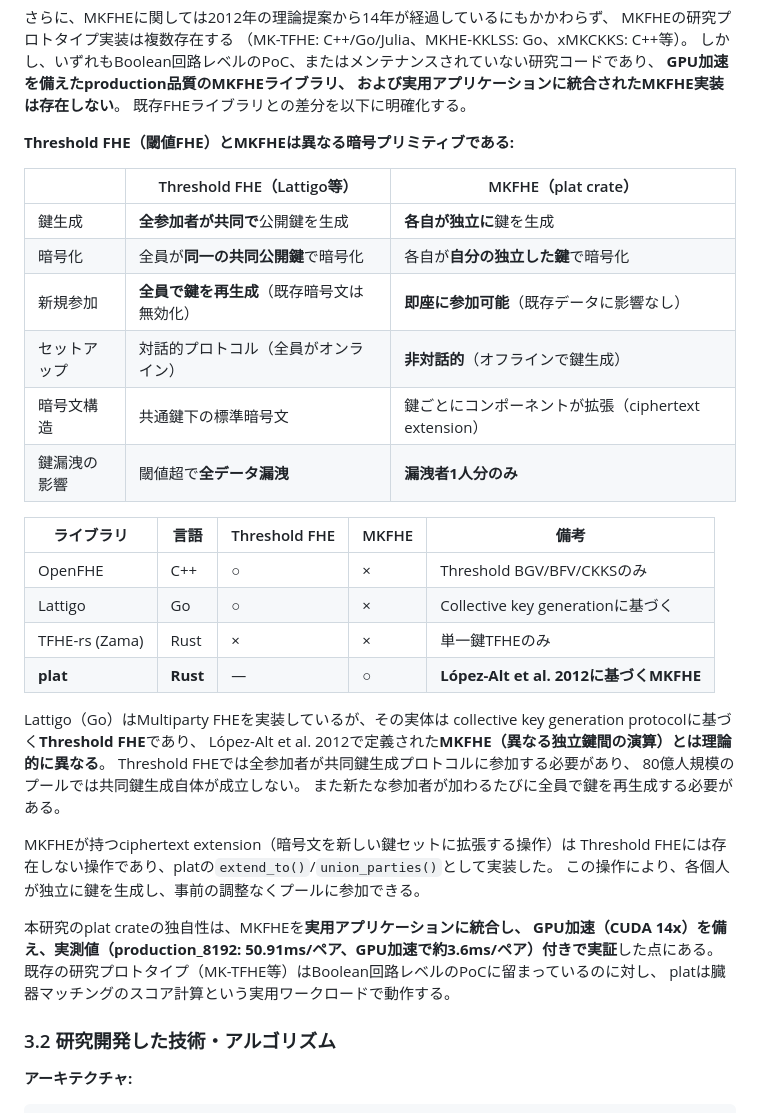
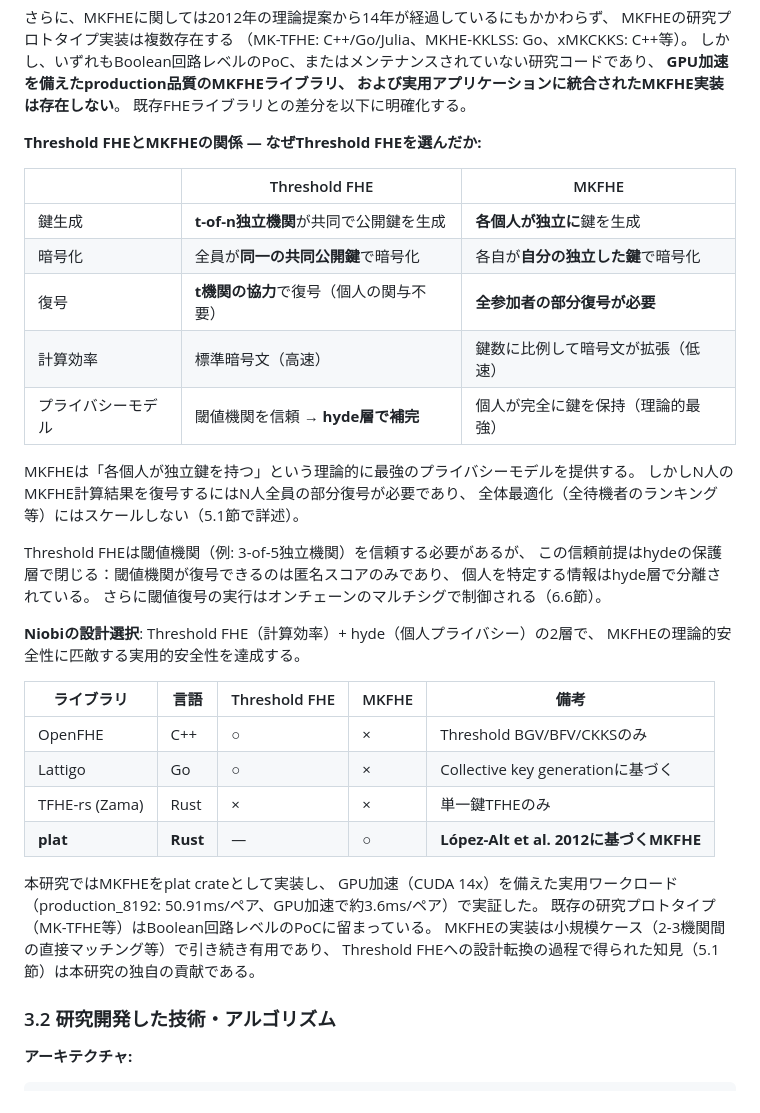
Before and after one commit to Ryujiyasu/niobi, a Markdown page: docs/submission/report_draft.md, the part around the change. Rendered like a GitHub page.

Commit message:
docs: 3.1節 Threshold FHE vs MKFHE比較を設計選択の文脈に再構成
- 表を「なぜThreshold FHEを選んだか」の説明に変更
- 「80億人で鍵再生成が成立しない」を削除（Threshold FHEはt-of-n機関であり個人ではない）
- MKFHEの復号スケーラビリティ問題を明記（N人全員の部分復号が必要）
- 設計選択の論理: Threshold FHE（効率）+ hyde（プライバシー）= MKFHEに匹敵する実用的安全性

```diff
--- a/docs/submission/report_draft.md
+++ b/docs/submission/report_draft.md
@@ -252,16 +252,27 @@ MKFHEの研究プロトタイプ実装は複数存在する
 および実用アプリケーションに統合されたMKFHE実装は存在しない**。
 既存FHEライブラリとの差分を以下に明確化する。
 
-**Threshold FHE（閾値FHE）とMKFHEは異なる暗号プリミティブである:**
+**Threshold FHEとMKFHEの関係 — なぜThreshold FHEを選んだか:**
 
-| | Threshold FHE（Lattigo等） | MKFHE（plat crate） |
+| | Threshold FHE | MKFHE |
 |---|---|---|
-| 鍵生成 | **全参加者が共同で**公開鍵を生成 | **各自が独立に**鍵を生成 |
+| 鍵生成 | **t-of-n独立機関**が共同で公開鍵を生成 | **各個人が独立に**鍵を生成 |
 | 暗号化 | 全員が**同一の共同公開鍵**で暗号化 | 各自が**自分の独立した鍵**で暗号化 |
-| 新規参加 | **全員で鍵を再生成**（既存暗号文は無効化） | **即座に参加可能**（既存データに影響なし） |
-| セットアップ | 対話的プロトコル（全員がオンライン） | **非対話的**（オフラインで鍵生成） |
-| 暗号文構造 | 共通鍵下の標準暗号文 | 鍵ごとにコンポーネントが拡張（ciphertext extension） |
-| 鍵漏洩の影響 | 閾値超で**全データ漏洩** | **漏洩者1人分のみ** |
+| 復号 | **t機関の協力**で復号（個人の関与不要） | **全参加者の部分復号が必要** |
+| 計算効率 | 標準暗号文（高速） | 鍵数に比例して暗号文が拡張（低速） |
+| プライバシーモデル | 閾値機関を信頼 → **hyde層で補完** | 個人が完全に鍵を保持（理論的最強） |
+
+MKFHEは「各個人が独立鍵を持つ」という理論的に最強のプライバシーモデルを提供する。
+しかしN人のMKFHE計算結果を復号するにはN人全員の部分復号が必要であり、
+全体最適化（全待機者のランキング等）にはスケールしない（5.1節で詳述）。
+
+Threshold FHEは閾値機関（例: 3-of-5独立機関）を信頼する必要があるが、
+この信頼前提はhydeの保護層で閉じる：閾値機関が復号できるのは匿名スコアのみであり、
+個人を特定する情報はhyde層で分離されている。
+さらに閾値復号の実行はオンチェーンのマルチシグで制御される（6.6節）。
+
+**Niobiの設計選択**: Threshold FHE（計算効率）+ hyde（個人プライバシー）の2層で、
+MKFHEの理論的安全性に匹敵する実用的安全性を達成する。
 
 | ライブラリ | 言語 | Threshold FHE | MKFHE | 備考 |
 |---|---|---|---|---|
@@ -270,21 +281,12 @@ MKFHEの研究プロトタイプ実装は複数存在する
 | TFHE-rs (Zama) | Rust | × | × | 単一鍵TFHEのみ |
 | **plat** | **Rust** | — | **○** | **López-Alt et al. 2012に基づくMKFHE** |
 
-Lattigo（Go）はMultiparty FHEを実装しているが、その実体は
-collective key generation protocolに基づく**Threshold FHE**であり、
-López-Alt et al. 2012で定義された**MKFHE（異なる独立鍵間の演算）とは理論的に異なる**。
-Threshold FHEでは全参加者が共同鍵生成プロトコルに参加する必要があり、
-80億人規模のプールでは共同鍵生成自体が成立しない。
-また新たな参加者が加わるたびに全員で鍵を再生成する必要がある。
-
-MKFHEが持つciphertext extension（暗号文を新しい鍵セットに拡張する操作）は
-Threshold FHEには存在しない操作であり、platの`extend_to()`/`union_parties()`として実装した。
-この操作により、各個人が独立に鍵を生成し、事前の調整なくプールに参加できる。
-
-本研究のplat crateの独自性は、MKFHEを**実用アプリケーションに統合し、
-GPU加速（CUDA 14x）を備え、実測値（production_8192: 50.91ms/ペア、GPU加速で約3.6ms/ペア）付きで実証**した点にある。
-既存の研究プロトタイプ（MK-TFHE等）はBoolean回路レベルのPoCに留まっているのに対し、
-platは臓器マッチングのスコア計算という実用ワークロードで動作する。
+本研究ではMKFHEをplat crateとして実装し、
+GPU加速（CUDA 14x）を備えた実用ワークロード
+（production_8192: 50.91ms/ペア、GPU加速で約3.6ms/ペア）で実証した。
+既存の研究プロトタイプ（MK-TFHE等）はBoolean回路レベルのPoCに留まっている。
+MKFHEの実装は小規模ケース（2-3機関間の直接マッチング等）で引き続き有用であり、
+Threshold FHEへの設計転換の過程で得られた知見（5.1節）は本研究の独自の貢献である。
 
 ### 3.2 研究開発した技術・アルゴリズム
 
```
